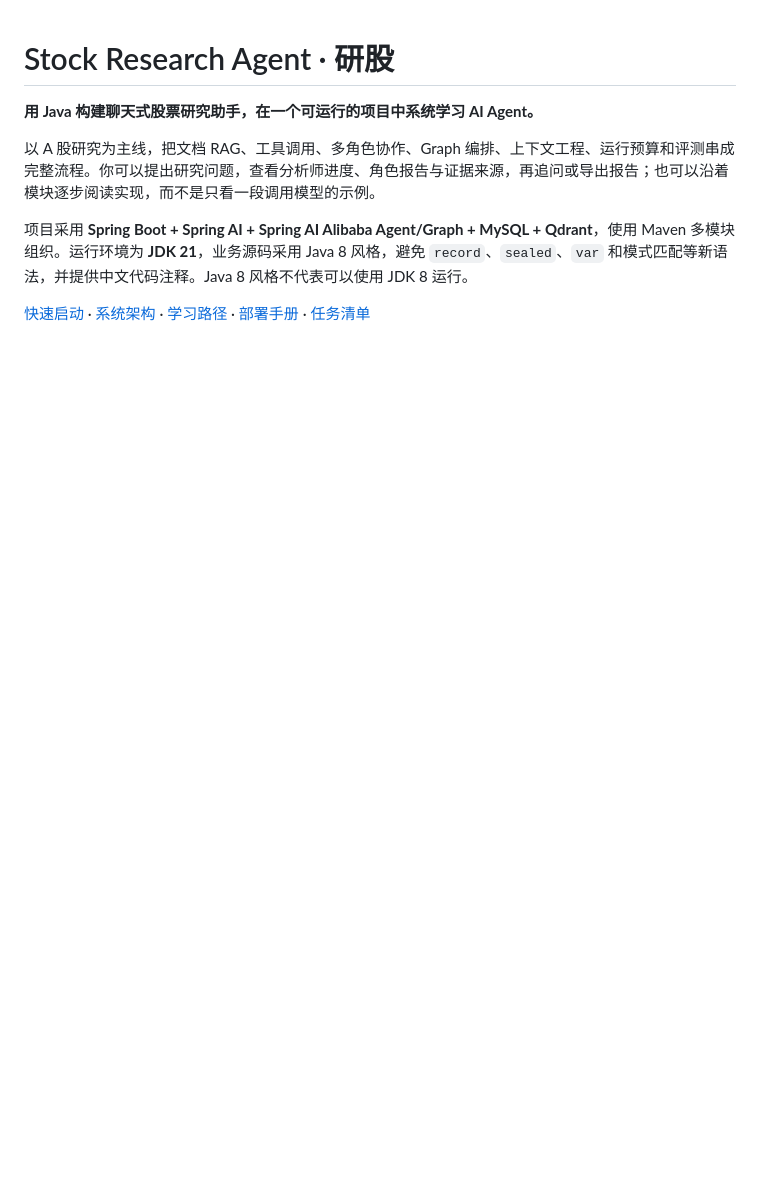
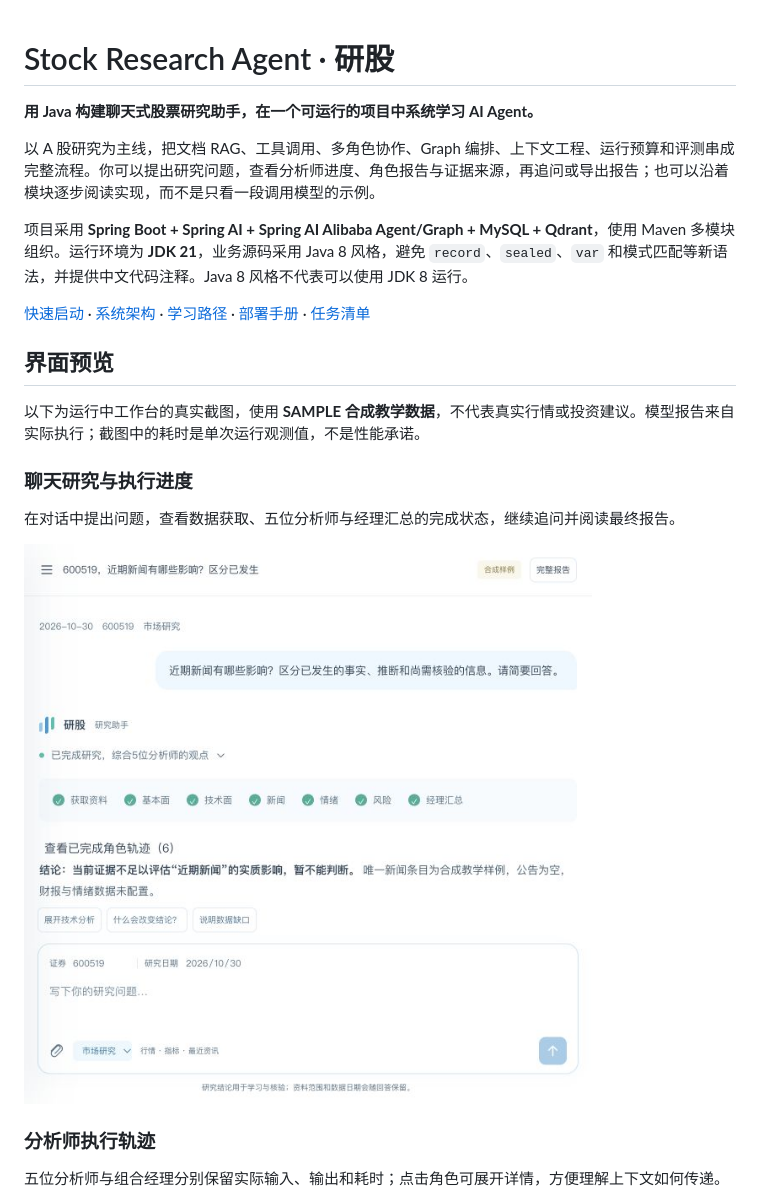
Before and after one commit to sjcUD/stock-research-agent, a Markdown page: README.md, the part around one of its changes. Drawn GitHub-style; pictures changed too: assets/screenshots/research-chat.jpg (added); blank space fills up the shorter version.

```diff
--- a/README.md
+++ b/README.md
@@ -7,3 +7,18 @@
 项目采用 **Spring Boot + Spring AI + Spring AI Alibaba Agent/Graph + MySQL + Qdrant**，使用 Maven 多模块组织。运行环境为 **JDK 21**，业务源码采用 Java 8 风格，避免 `record`、`sealed`、`var` 和模式匹配等新语法，并提供中文代码注释。Java 8 风格不代表可以使用 JDK 8 运行。
 
 [快速启动](#快速启动) · [系统架构](#系统架构) · [学习路径](#通过这个项目学习-agent) · [部署手册](DEPLOYMENT.md) · [任务清单](TODO.md)
+
+## 界面预览
+
+以下为运行中工作台的真实截图，使用 **SAMPLE 合成教学数据**，不代表真实行情或投资建议。模型报告来自实际执行；截图中的耗时是单次运行观测值，不是性能承诺。
+
+### 聊天研究与执行进度
+
+在对话中提出问题，查看数据获取、五位分析师与经理汇总的完成状态，继续追问并阅读最终报告。
+
+![聊天研究与已完成的多角色流程](assets/screenshots/research-chat.jpg)
+
+### 分析师执行轨迹
+
+五位分析师与组合经理分别保留实际输入、输出和耗时；点击角色可展开详情，方便理解上下文如何传递。
+
```
Also changed, not shown: other parts of README.md (+7 -0 lines), assets/screenshots/agent-traces.jpg (added), assets/screenshots/data-sources.jpg (added).
